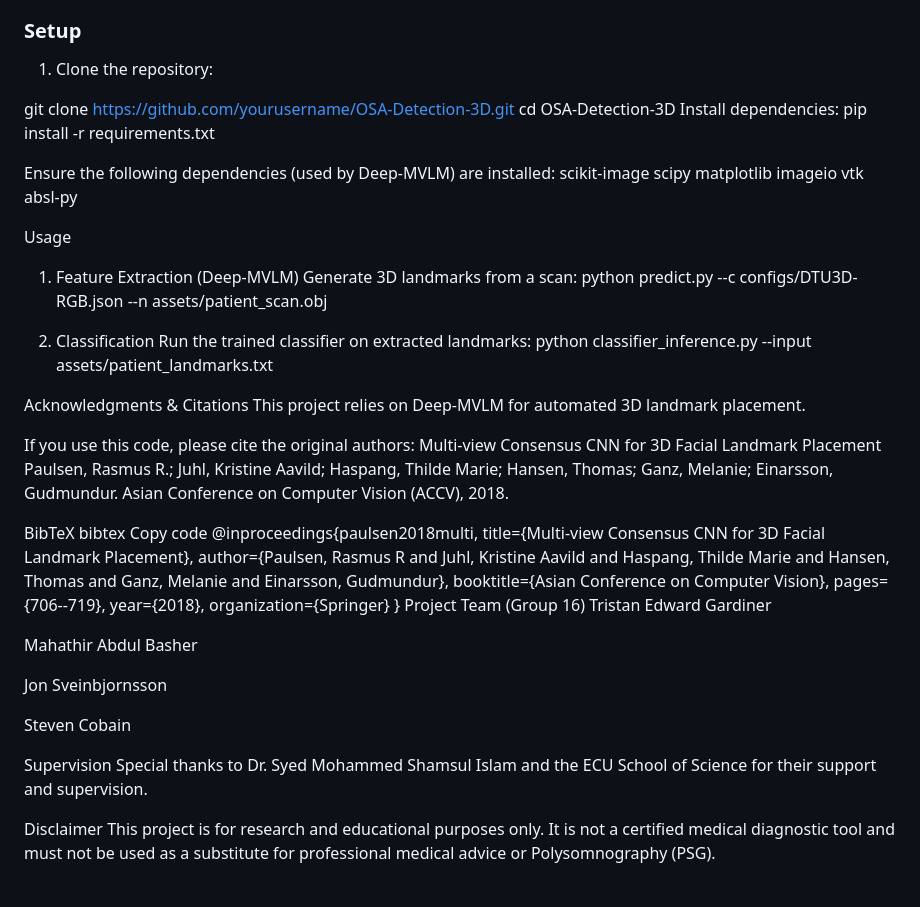
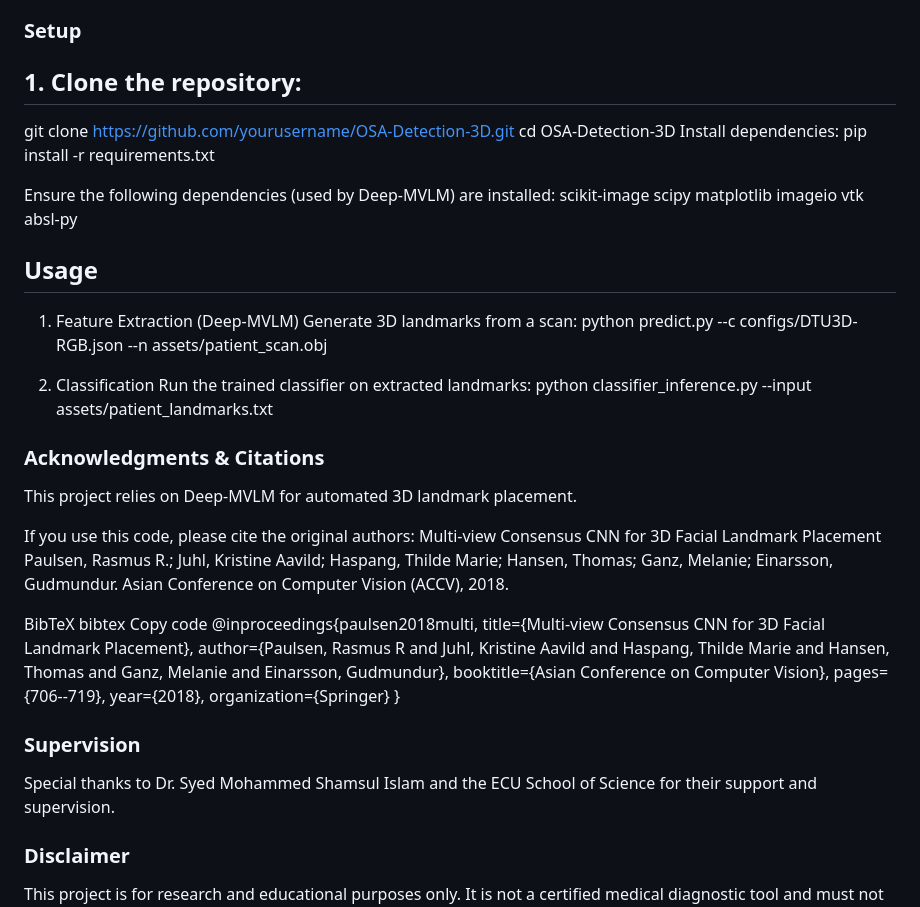
Before and after one commit to JonJovinsson1/Ai-for-predicting-sleep-aponea, a Markdown page: README.md, the part around the change. Drawn GitHub-style.

Commit message:
Update README formatting and content structure

```diff
--- a/README.md
+++ b/README.md
@@ -70,7 +70,7 @@ Novel Data Accuracy  60–70%   Performance on previously unseen external data
 
 ### Setup
 
-1. Clone the repository:
+## 1. Clone the repository:
 
 git clone https://github.com/yourusername/OSA-Detection-3D.git
 cd OSA-Detection-3D
@@ -85,17 +85,17 @@ imageio
 vtk
 absl-py
 
-Usage
+## Usage
 1. Feature Extraction (Deep-MVLM)
 Generate 3D landmarks from a scan:
 python predict.py --c configs/DTU3D-RGB.json --n assets/patient_scan.obj
 
-3. Classification
+2. Classification
 Run the trained classifier on extracted landmarks:
 python classifier_inference.py --input assets/patient_landmarks.txt
 
 
-Acknowledgments & Citations
+### Acknowledgments & Citations
 This project relies on Deep-MVLM for automated 3D landmark placement.
 
 If you use this code, please cite the original authors:
@@ -114,17 +114,10 @@ Copy code
   year={2018},
   organization={Springer}
 }
-Project Team (Group 16)
-Tristan Edward Gardiner
 
-Mahathir Abdul Basher
 
-Jon Sveinbjornsson
-
-Steven Cobain
-
-Supervision
+### Supervision
 Special thanks to Dr. Syed Mohammed Shamsul Islam and the ECU School of Science for their support and supervision.
 
-Disclaimer
+### Disclaimer
 This project is for research and educational purposes only. It is not a certified medical diagnostic tool and must not be used as a substitute for professional medical advice or Polysomnography (PSG).
```
